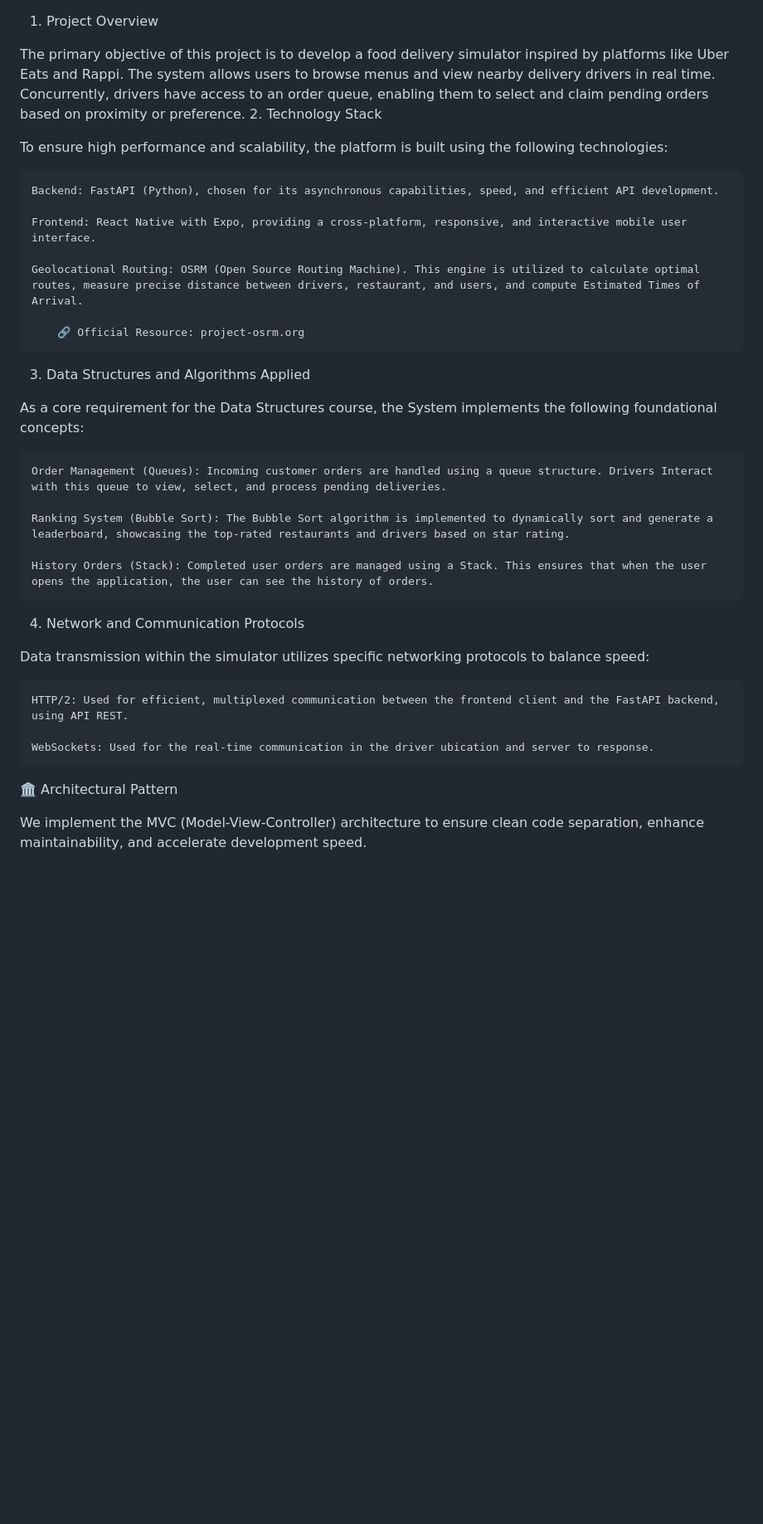
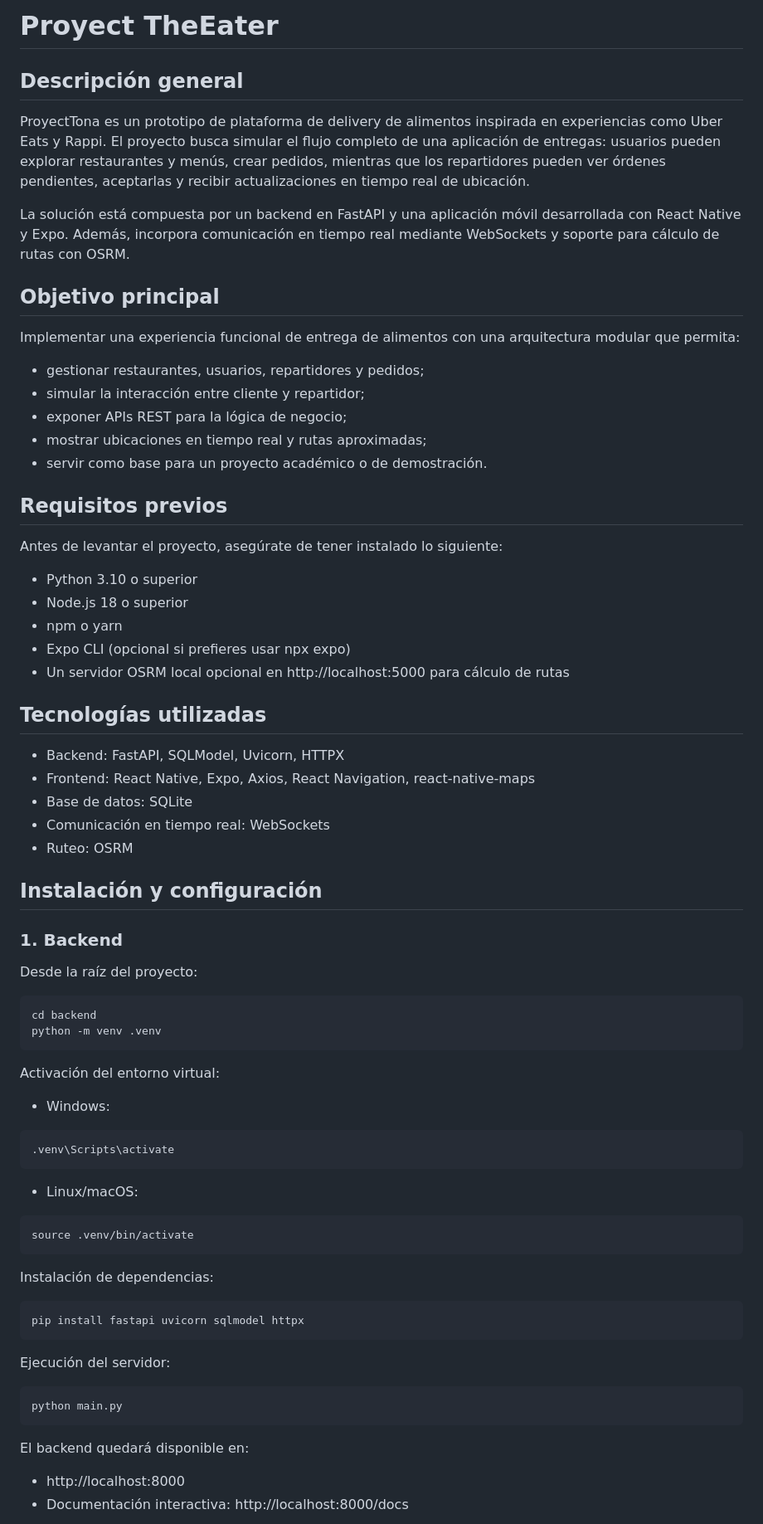
Before and after one commit to Ivhanfc/ProyectTona, a Markdown page: readme.md, the part around one of its changes. Shown at 83% size. Drawn GitHub-style; blank space fills up the shorter version.

Commit message:
readme actu

````diff
--- a/readme.md
+++ b/readme.md
@@ -1,37 +1,79 @@
+# Proyect TheEater
 
-1. Project Overview
 
-The primary objective of this project is to develop a food delivery simulator inspired by platforms like Uber Eats and Rappi. The system allows users to browse menus and view nearby delivery drivers in real time. Concurrently, drivers have access to an order queue, enabling them to select and claim pending orders based on proximity or preference.
-2. Technology Stack
+## Descripción general
 
-To ensure high performance and scalability, the platform is built using the following technologies:
+ProyectTona es un prototipo de plataforma de delivery de alimentos inspirada en experiencias como Uber Eats y Rappi. El proyecto busca simular el flujo completo de una aplicación de entregas: usuarios pueden explorar restaurantes y menús, crear pedidos, mientras que los repartidores pueden ver órdenes pendientes, aceptarlas y recibir actualizaciones en tiempo real de ubicación.
 
-    Backend: FastAPI (Python), chosen for its asynchronous capabilities, speed, and efficient API development.
+La solución está compuesta por un backend en FastAPI y una aplicación móvil desarrollada con React Native y Expo. Además, incorpora comunicación en tiempo real mediante WebSockets y soporte para cálculo de rutas con OSRM.
 
-    Frontend: React Native with Expo, providing a cross-platform, responsive, and interactive mobile user interface.
+## Objetivo principal
 
-    Geolocational Routing: OSRM (Open Source Routing Machine). This engine is utilized to calculate optimal routes, measure precise distance between drivers, restaurant, and users, and compute Estimated Times of Arrival.
+Implementar una experiencia funcional de entrega de alimentos con una arquitectura modular que permita:
 
-        🔗 Official Resource: project-osrm.org
+- gestionar restaurantes, usuarios, repartidores y pedidos;
+- simular la interacción entre cliente y repartidor;
+- exponer APIs REST para la lógica de negocio;
+- mostrar ubicaciones en tiempo real y rutas aproximadas;
+- servir como base para un proyecto académico o de demostración.
 
-3. Data Structures and Algorithms Applied
+## Requisitos previos
 
-As a core requirement for the Data Structures course, the System implements the following foundational concepts:
+Antes de levantar el proyecto, asegúrate de tener instalado lo siguiente:
 
-    Order Management (Queues): Incoming customer orders are handled using a queue structure. Drivers Interact with this queue to view, select, and process pending deliveries.
+- Python 3.10 o superior
+- Node.js 18 o superior
+- npm o yarn
+- Expo CLI (opcional si prefieres usar npx expo)
+- Un servidor OSRM local opcional en http://localhost:5000 para cálculo de rutas
 
-    Ranking System (Bubble Sort): The Bubble Sort algorithm is implemented to dynamically sort and generate a leaderboard, showcasing the top-rated restaurants and drivers based on star rating.
+## Tecnologías utilizadas
 
-    History Orders (Stack): Completed user orders are managed using a Stack. This ensures that when the user opens the application, the user can see the history of orders.
+- Backend: FastAPI, SQLModel, Uvicorn, HTTPX
+- Frontend: React Native, Expo, Axios, React Navigation, react-native-maps
+- Base de datos: SQLite
+- Comunicación en tiempo real: WebSockets
+- Ruteo: OSRM
 
-4. Network and Communication Protocols
+## Instalación y configuración
 
-Data transmission within the simulator utilizes specific networking protocols to balance speed:
+### 1. Backend
 
-    HTTP/2: Used for efficient, multiplexed communication between the frontend client and the FastAPI backend, using API REST.
+Desde la raíz del proyecto:
 
-    WebSockets: Used for the real-time communication in the driver ubication and server to response.
+```bash
+cd backend
+python -m venv .venv
+```
 
-🏛️ Architectural Pattern
+Activación del entorno virtual:
 
-We implement the MVC (Model-View-Controller) architecture to ensure clean code separation, enhance maintainability, and accelerate development speed.
+- Windows:
+
+```bash
+.venv\Scripts\activate
+```
+
+- Linux/macOS:
+
+```bash
+source .venv/bin/activate
+```
+
+Instalación de dependencias:
+
+```bash
+pip install fastapi uvicorn sqlmodel httpx
+```
+
+Ejecución del servidor:
+
+```bash
+python main.py
+```
+
+El backend quedará disponible en:
+
+- http://localhost:8000
+- Documentación interactiva: http://localhost:8000/docs
+
````
Also changed, not shown: other parts of readme.md (+82 -0 lines).
